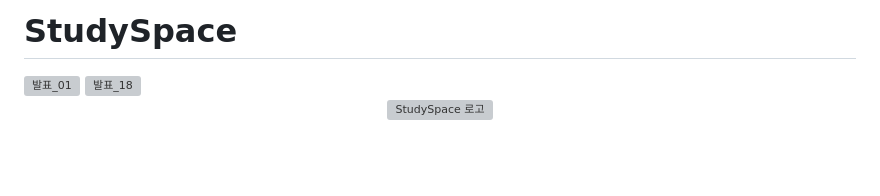
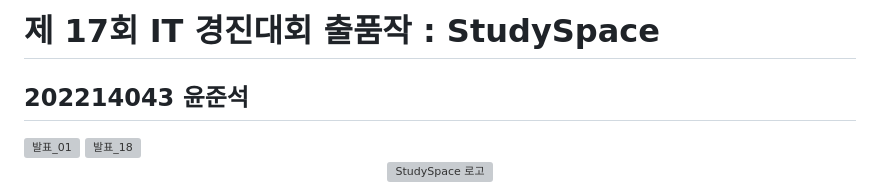
Before and after one commit to junseok0304/studyspace, a Markdown page: README.md, the part around the change. GitHub-like rendering; blank space fills up the shorter version; grey boxes are pictures that could not be loaded.

```diff
--- a/README.md
+++ b/README.md
@@ -1,4 +1,5 @@
-# StudySpace
+# 제 17회 IT 경진대회 출품작 : StudySpace
+## 202214043 윤준석
 
 <img width="3840" height="2160" alt="발표_01" src="https://github.com/user-attachments/assets/69d3f6c6-6086-4db2-a1a1-deda6d0fb52b" />
 <img width="3840" height="2160" alt="발표_18" src="https://github.com/user-attachments/assets/418087cd-de11-495a-9f56-571d46129102" />
```
